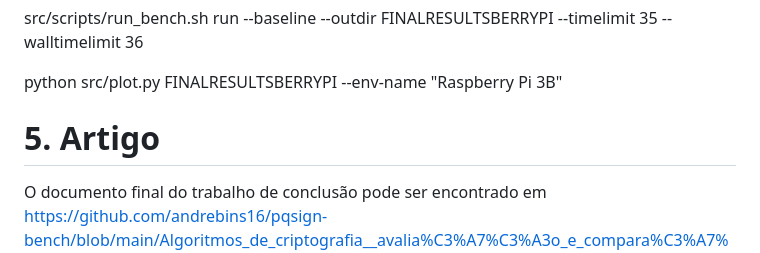
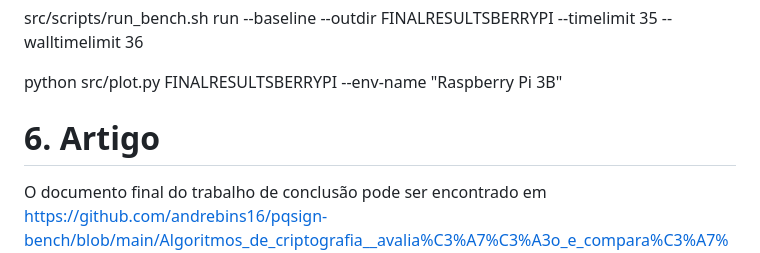
Before and after one commit to andrebins16/pqsign-bench, a Markdown page: README.md, the part around the change. GitHub-like rendering.

```diff
--- a/README.md
+++ b/README.md
@@ -228,5 +228,5 @@ src/scripts/run_bench.sh run --baseline --outdir FINALRESULTSBERRYPI --timelimit
 python src/plot.py FINALRESULTSBERRYPI --env-name "Raspberry Pi 3B"
 
 
-# 5. Artigo
+# 6. Artigo
 O documento final do trabalho de conclusão pode ser encontrado em https://github.com/andrebins16/pqsign-bench/blob/main/Algoritmos_de_criptografia__avalia%C3%A7%C3%A3o_e_compara%C3%A7%C3%A3o_de_recursos_p%C3%B3s_qu%C3%A2nticos.pdf****
```
